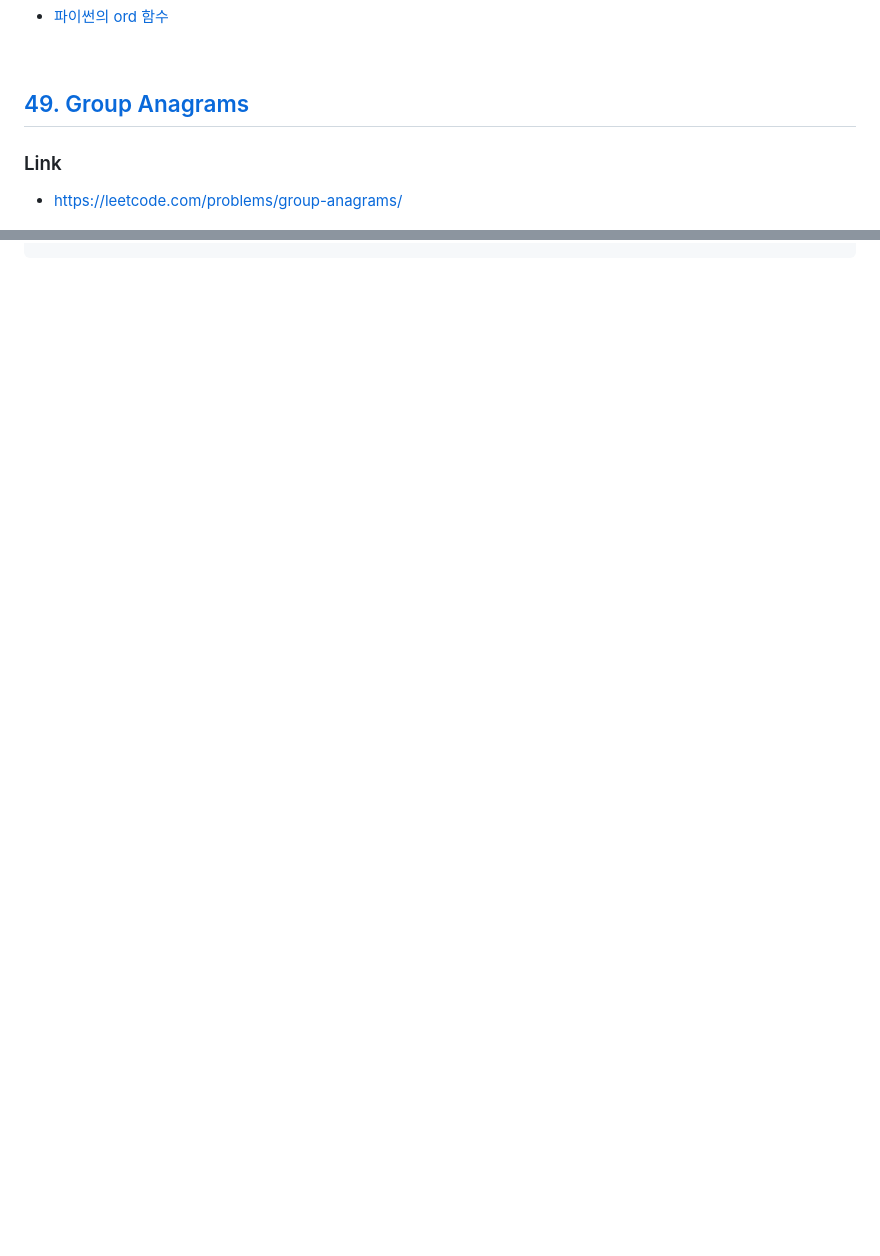
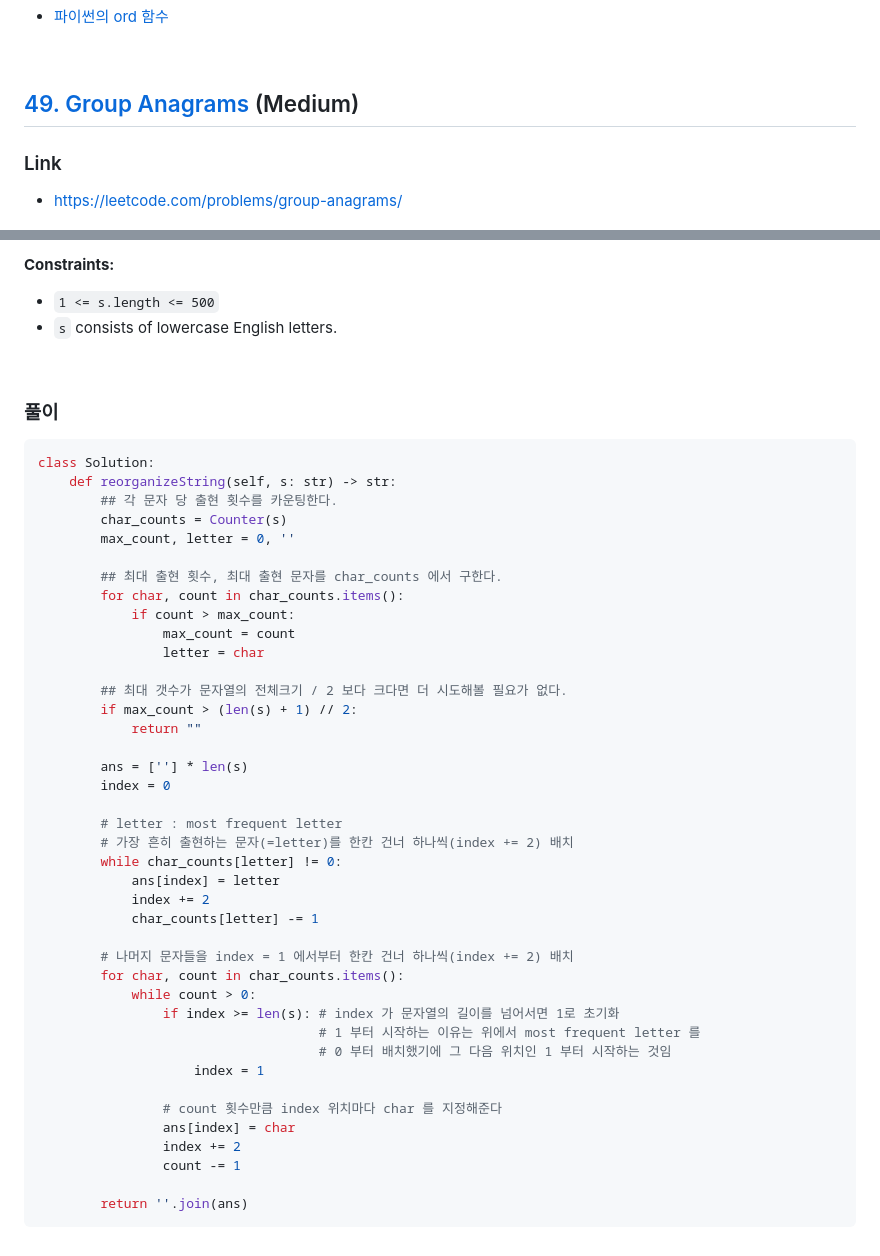
Before and after one commit to alpha3002025/memo, a Markdown page: leetcode/leetcode-string.md, 2 parts joined by grey strips. GitHub-like rendering; blank space fills up the shorter version.

Commit message:
Docs : leetcode string - 767. Reorganize String

````diff
--- a/leetcode/leetcode-string.md
+++ b/leetcode/leetcode-string.md
@@ -25,7 +25,7 @@ leetcode/string
 
 
 
-## [49. Group Anagrams](https://leetcode.com/problems/group-anagrams/)
+## [49. Group Anagrams](https://leetcode.com/problems/group-anagrams/) (Medium)
 
 ### Link
 
@@ -102,0 +153,54 @@ class Solution:
+**Constraints:**
+
+- `1 <= s.length <= 500`
+- `s` consists of lowercase English letters.
+
+<br/>
+
+
+
+### 풀이
+
+```python
+class Solution:
+    def reorganizeString(self, s: str) -> str:
+        ## 각 문자 당 출현 횟수를 카운팅한다.
+        char_counts = Counter(s)
+        max_count, letter = 0, ''
+
+        ## 최대 출현 횟수, 최대 출현 문자를 char_counts 에서 구한다.
+        for char, count in char_counts.items():
+            if count > max_count:
+                max_count = count
+                letter = char
+
+        ## 최대 갯수가 문자열의 전체크기 / 2 보다 크다면 더 시도해볼 필요가 없다.
+        if max_count > (len(s) + 1) // 2:
+            return ""
+
+        ans = [''] * len(s)
+        index = 0
+
+        # letter : most frequent letter
+        # 가장 흔히 출현하는 문자(=letter)를 한칸 건너 하나씩(index += 2) 배치
+        while char_counts[letter] != 0:
+            ans[index] = letter
+            index += 2
+            char_counts[letter] -= 1
+
+        # 나머지 문자들을 index = 1 에서부터 한칸 건너 하나씩(index += 2) 배치
+        for char, count in char_counts.items():
+            while count > 0:
+                if index >= len(s): # index 가 문자열의 길이를 넘어서면 1로 초기화
+                                    # 1 부터 시작하는 이유는 위에서 most frequent letter 를
+                                    # 0 부터 배치했기에 그 다음 위치인 1 부터 시작하는 것임
+                    index = 1
+
+                # count 횟수만큼 index 위치마다 char 를 지정해준다
+                ans[index] = char
+                index += 2
+                count -= 1
+
+        return ''.join(ans)
+```
+
````
Also changed, not shown: other parts of leetcode/leetcode-string.md (+51 -0 lines).
